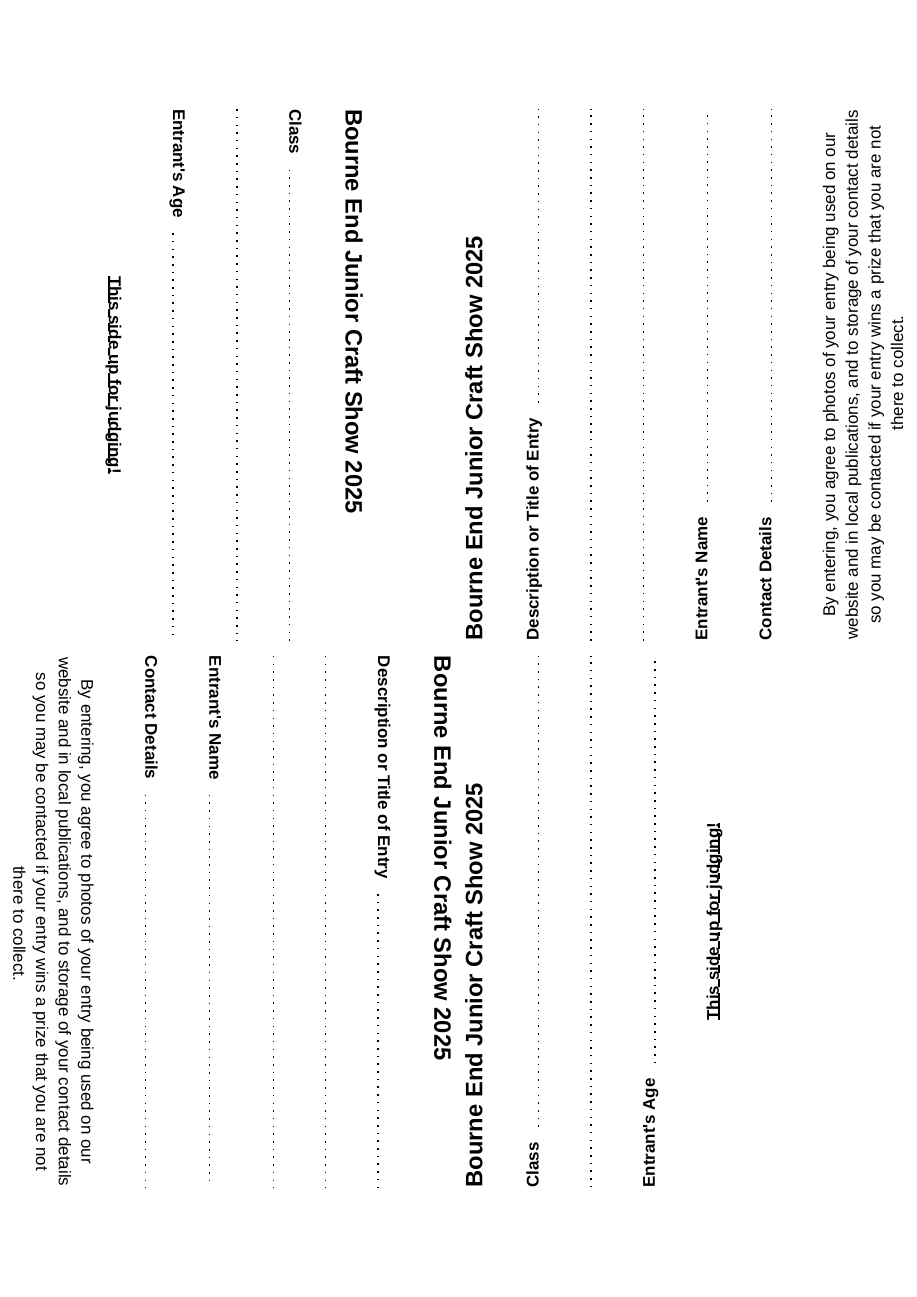
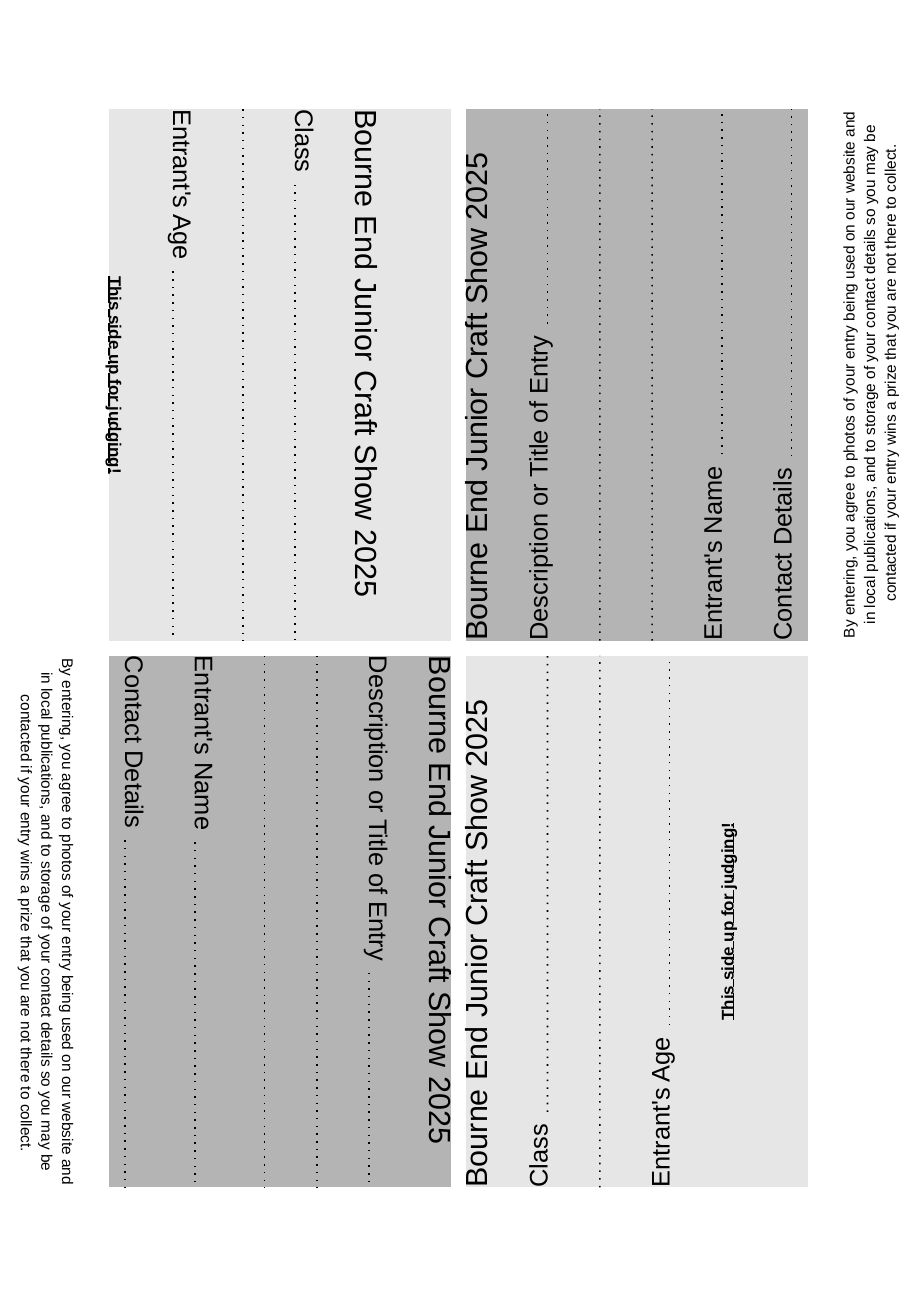
Before and after one commit to MikeCroall/craft-show-entry-cards, a Typst document (typst/entry-card.typ): the whole page. Compiled offline with Typst 0.15.

Commit message:
Show grid fill for debugging

```diff
--- a/typst/entry-card.typ
+++ b/typst/entry-card.typ
@@ -2,7 +2,7 @@
 
 #let header = [
   #let year = datetime.today().year()
-  = Bourne End Junior Craft Show #year
+  #text(size: 1.8em)[Bourne End Junior Craft Show #year] \
 ]
 
 #let dottedLineFillWidth = [
@@ -13,9 +13,9 @@
 #let gridRequestedData(title) = [
   #grid(
     columns: (auto, 1fr),
-    column-gutter: 0.9em,
+    column-gutter: 0.7em,
     align: horizon,
-    text(weight: "bold")[
+    text(size: 1.5em)[
       #title
     ],
     align(bottom, [
@@ -43,7 +43,7 @@
   #gridRequestedData("Entrant's Name") \
   #gridRequestedData("Contact Details") \
 
-  #align(center, [
+  #align(center, text(size: 10pt)[
     By entering, you agree to photos of your entry being used on our website
     and in local publications, and to storage of your contact details so you may be contacted
     if your entry wins a prize that you are not there to collect.
```
Also changed, not shown: typst/entry-card.pdf, typst/entry-card.typ (12 more changed lines).
